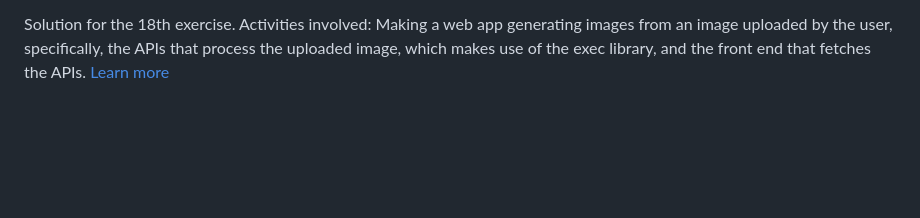
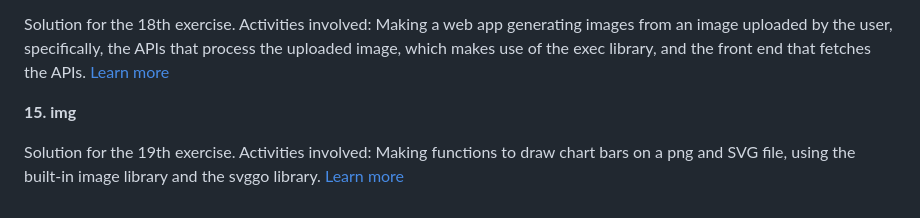
Before and after one commit to lareza-farhan-wanaghi/gophercises, a Markdown page: readme.md, the part around the change. Drawn GitHub-style; blank space fills up the shorter version.

Commit message:
Added a solution for the 19th exercise

```diff
--- a/readme.md
+++ b/readme.md
@@ -82,3 +82,8 @@ Solution for the 17th exercise. Activities involved: Making a CLI program to sto
 **15. transform**
 
 Solution for the 18th exercise. Activities involved: Making a web app generating images from an image uploaded by the user, specifically, the APIs that process the uploaded image, which makes use of the exec library, and the front end that fetches the APIs. [Learn more](https://github.com/gophercises/transform)
+
+
+**15. img**
+
+Solution for the 19th exercise. Activities involved: Making functions to draw chart bars on a png and SVG file, using the built-in image library and the svggo library. [Learn more](https://github.com/gophercises/image)
```
Also changed, not shown: img/demo.png (added), 7 other files.
